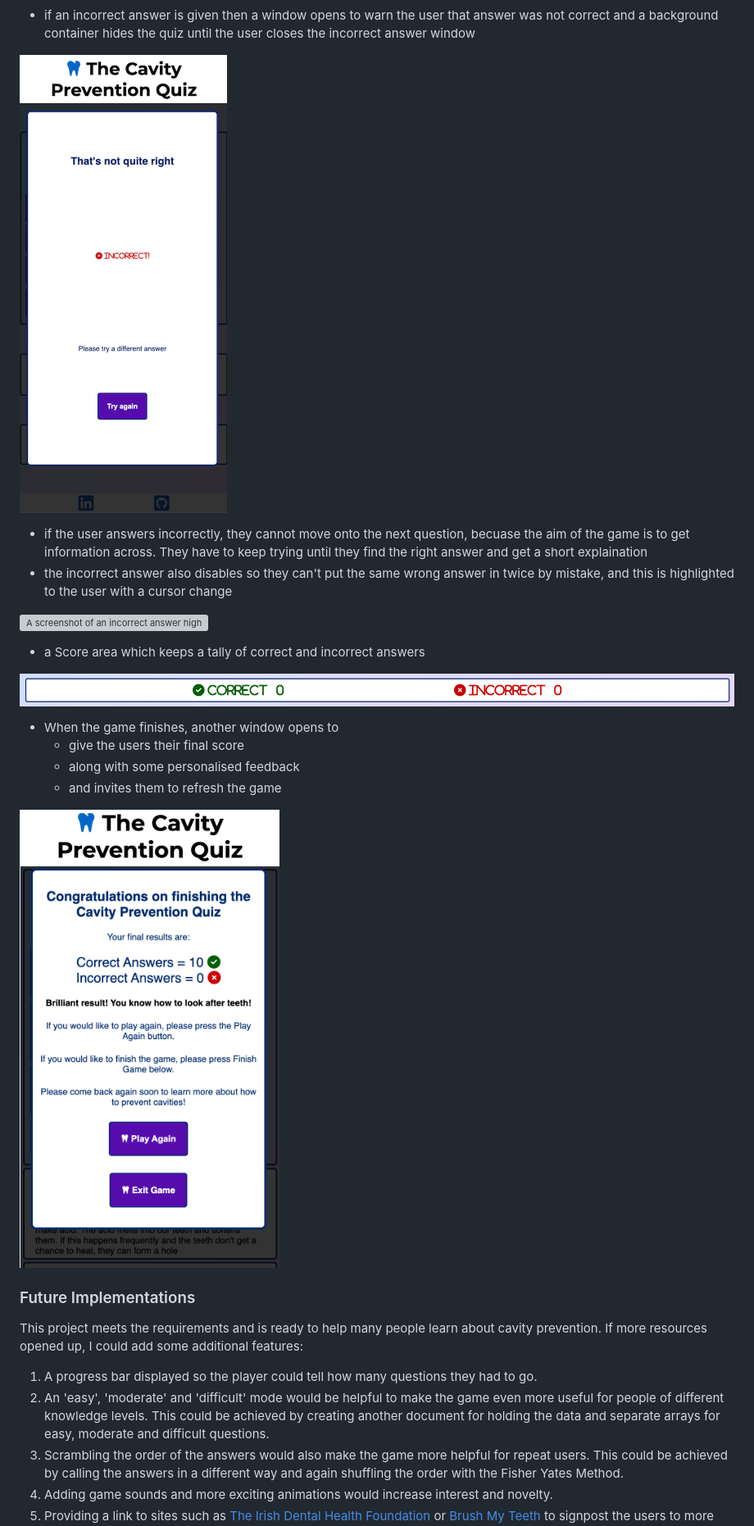
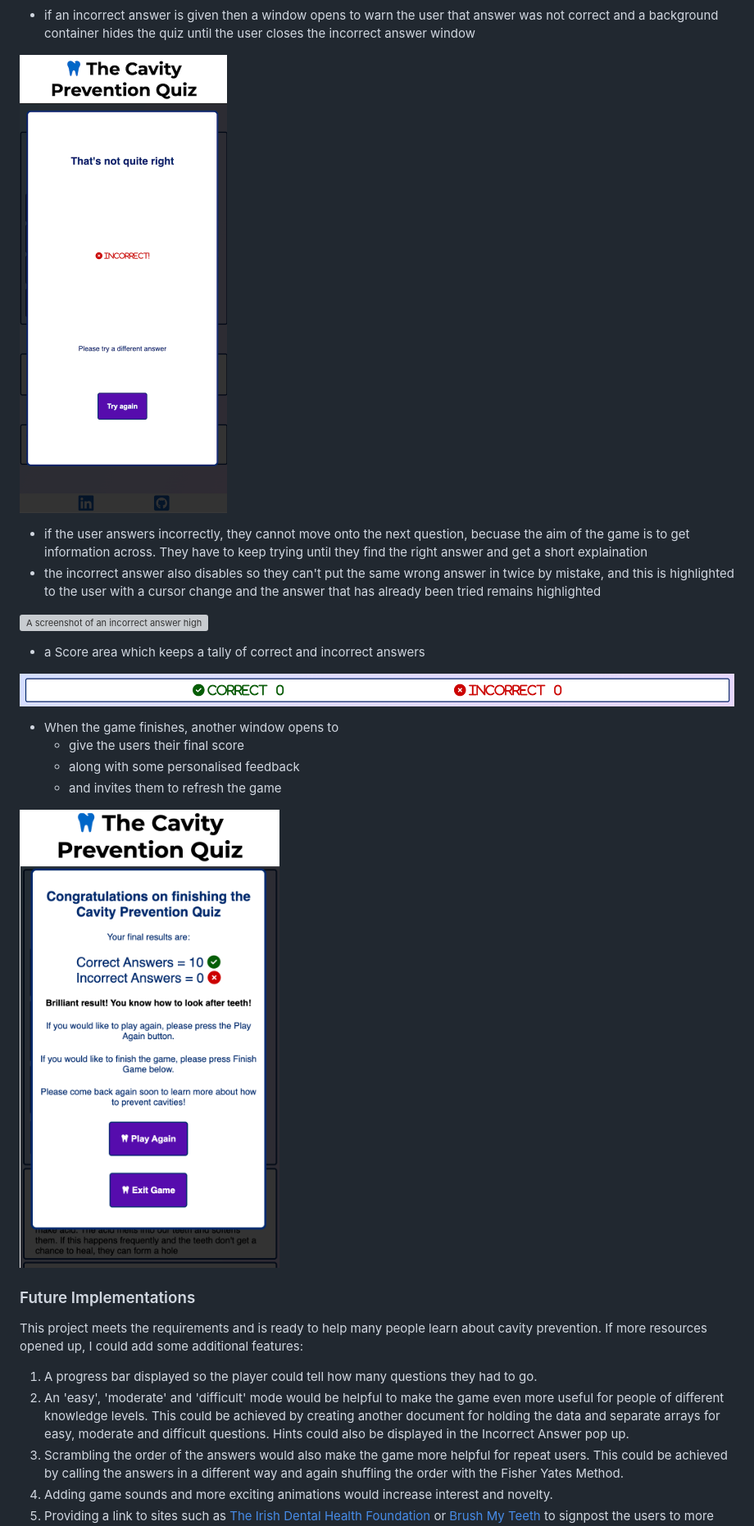
Before and after one commit to kellie-cat/dental-quiz, a Markdown page: README.md, the part around the change printed below. Shown: that part at 82% size. Rendered like a GitHub page; grey boxes are pictures that could not be loaded.

```diff
--- a/README.md
+++ b/README.md
@@ -164,4 +164,4 @@ The majority of the page is the Game Area, containing:
 
 - if the user answers incorrectly, they cannot move onto the next question, becuase the aim of the game is to get information across. They have to keep trying until they find the right answer and get a short explaination
-- the incorrect answer also disables so they can't put the same wrong answer in twice by mistake, and this is highlighted to the user with a cursor change
+- the incorrect answer also disables so they can't put the same wrong answer in twice by mistake, and this is highlighted to the user with a cursor change and the answer that has already been tried remains highlighted
 
@@ -184,7 +184,7 @@ This project meets the requirements and is ready to help many people learn about
 If more resources opened up, I could add some additional features:
 
 1. A progress bar displayed so the player could tell how many questions they had to go.
-2. An 'easy', 'moderate' and 'difficult' mode would be helpful to make the game even more useful for people of different knowledge levels. This could be achieved by creating another document for holding the data and separate arrays for easy, moderate and difficult questions.
+2. An 'easy', 'moderate' and 'difficult' mode would be helpful to make the game even more useful for people of different knowledge levels. This could be achieved by creating another document for holding the data and separate arrays for easy, moderate and difficult questions. Hints could also be displayed in the Incorrect Answer pop up.
 3. Scrambling the order of the answers would also make the game more helpful for repeat users. This could be achieved by calling the answers in a different way and again shuffling the order with the Fisher Yates Method.
 4. Adding game sounds and more exciting animations would increase interest and novelty.
 5. Providing a link to sites such as [The Irish Dental Health Foundation](https://www.dentalhealth.ie/) or [Brush My Teeth](https://brushmyteeth.ie/) to signpost the users to more educational resources.
```
Also changed, not shown: other parts of README.md (+24 -23 lines), docs/pp2-javascipt-validation.png (deleted), docs/pp2-javascript-validation.png (added).
